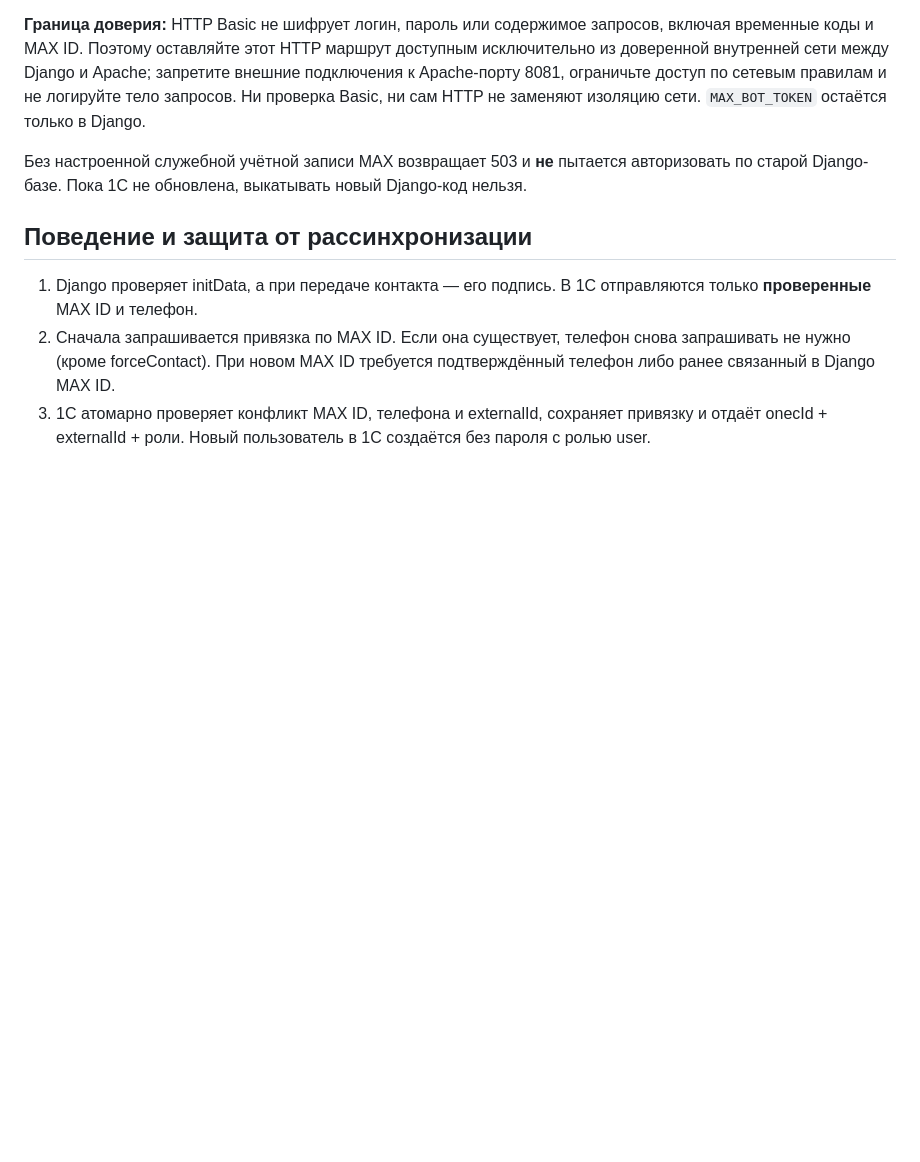
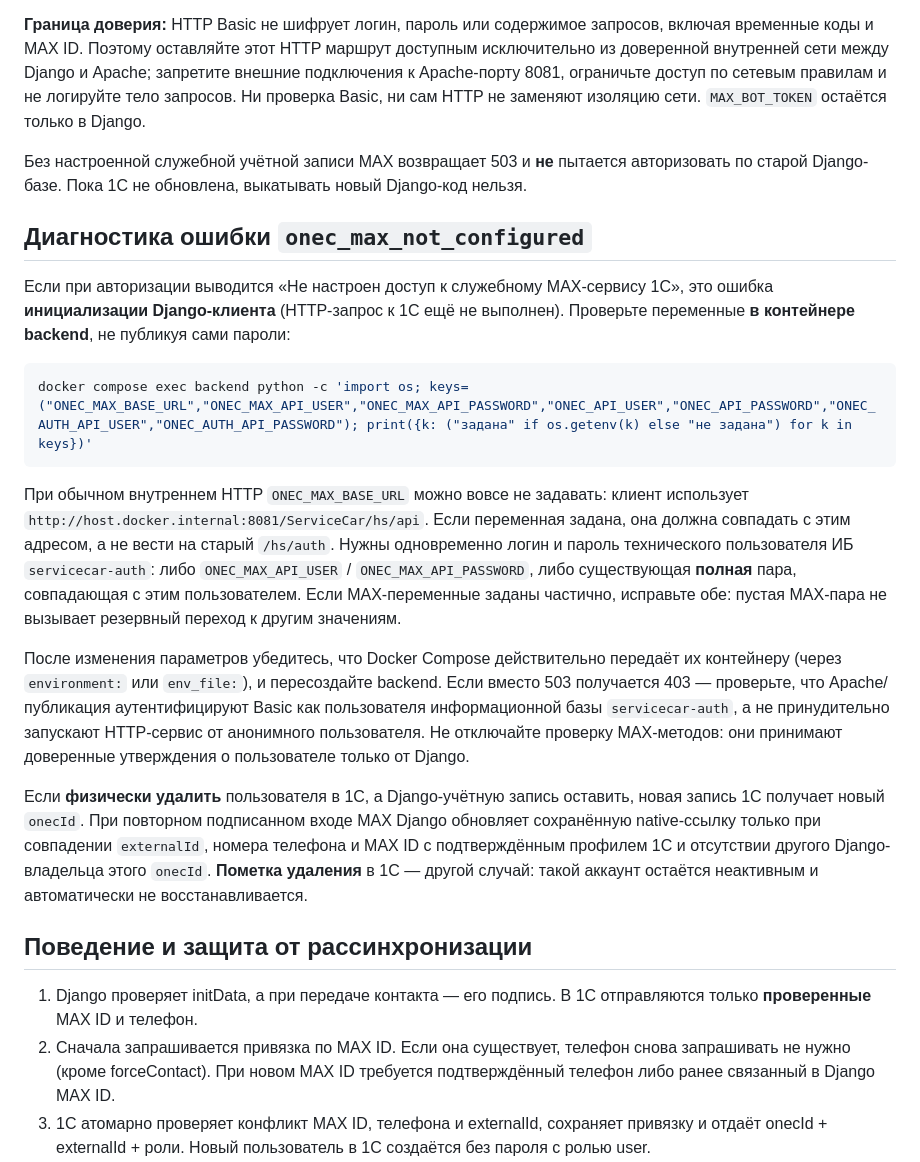
Before and after one commit to Rysal228/backMag, a Markdown page: docs/onec-max-cutover.md, the part around the change. Drawn GitHub-style; blank space fills up the shorter version.

Commit message:
docs(max): diagnose missing backend Basic settings and deleted 1C identity

````diff
--- a/docs/onec-max-cutover.md
+++ b/docs/onec-max-cutover.md
@@ -81,6 +81,41 @@ Django и Apache; запретите внешние подключения к Ap
 пытается авторизовать по старой Django-базе. Пока 1С не обновлена,
 выкатывать новый Django-код нельзя.
 
+## Диагностика ошибки `onec_max_not_configured`
+
+Если при авторизации выводится «Не настроен доступ к служебному MAX-сервису 1С»,
+это ошибка **инициализации Django-клиента** (HTTP-запрос к 1С ещё не выполнен).
+Проверьте переменные **в контейнере backend**, не публикуя сами пароли:
+
+```bash
+docker compose exec backend python -c 'import os; keys=("ONEC_MAX_BASE_URL","ONEC_MAX_API_USER","ONEC_MAX_API_PASSWORD","ONEC_API_USER","ONEC_API_PASSWORD","ONEC_AUTH_API_USER","ONEC_AUTH_API_PASSWORD"); print({k: ("задана" if os.getenv(k) else "не задана") for k in keys})'
+```
+
+При обычном внутреннем HTTP `ONEC_MAX_BASE_URL` можно вовсе не задавать:
+клиент использует `http://host.docker.internal:8081/ServiceCar/hs/api`.
+Если переменная задана, она должна совпадать с этим адресом, а не вести на
+старый `/hs/auth`. Нужны одновременно логин и пароль технического
+пользователя ИБ `servicecar-auth`: либо `ONEC_MAX_API_USER` /
+`ONEC_MAX_API_PASSWORD`, либо существующая **полная** пара, совпадающая
+с этим пользователем. Если MAX-переменные заданы частично, исправьте обе:
+пустая MAX-пара не вызывает резервный переход к другим значениям.
+
+После изменения параметров убедитесь, что Docker Compose действительно
+передаёт их контейнеру (через `environment:` или `env_file:`), и
+пересоздайте backend. Если вместо 503 получается 403 — проверьте, что
+Apache/публикация аутентифицируют Basic как пользователя информационной базы
+`servicecar-auth`, а не принудительно запускают HTTP-сервис от анонимного
+пользователя. Не отключайте проверку MAX-методов: они принимают доверенные
+утверждения о пользователе только от Django.
+
+Если **физически удалить** пользователя в 1С, а Django-учётную запись
+оставить, новая запись 1С получает новый `onecId`. При повторном
+подписанном входе MAX Django обновляет сохранённую native-ссылку только
+при совпадении `externalId`, номера телефона и MAX ID с подтверждённым
+профилем 1С и отсутствии другого Django-владельца этого `onecId`.
+**Пометка удаления** в 1С — другой случай: такой аккаунт остаётся
+неактивным и автоматически не восстанавливается.
+
 ## Поведение и защита от рассинхронизации
 
 1. Django проверяет initData, а при передаче контакта — его подпись.
````
